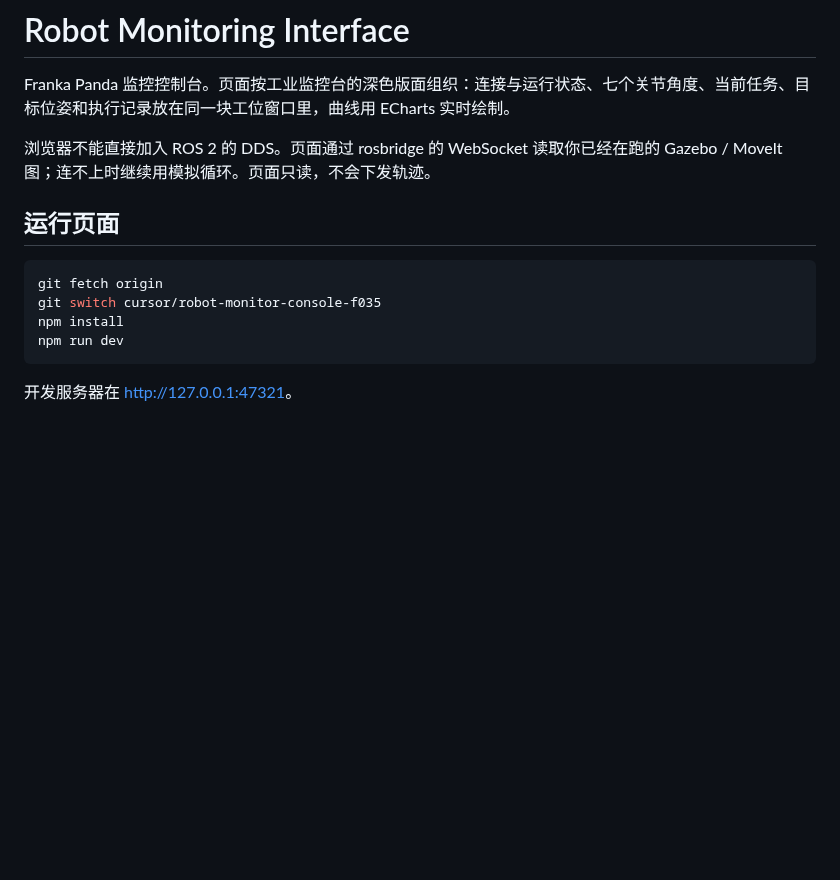
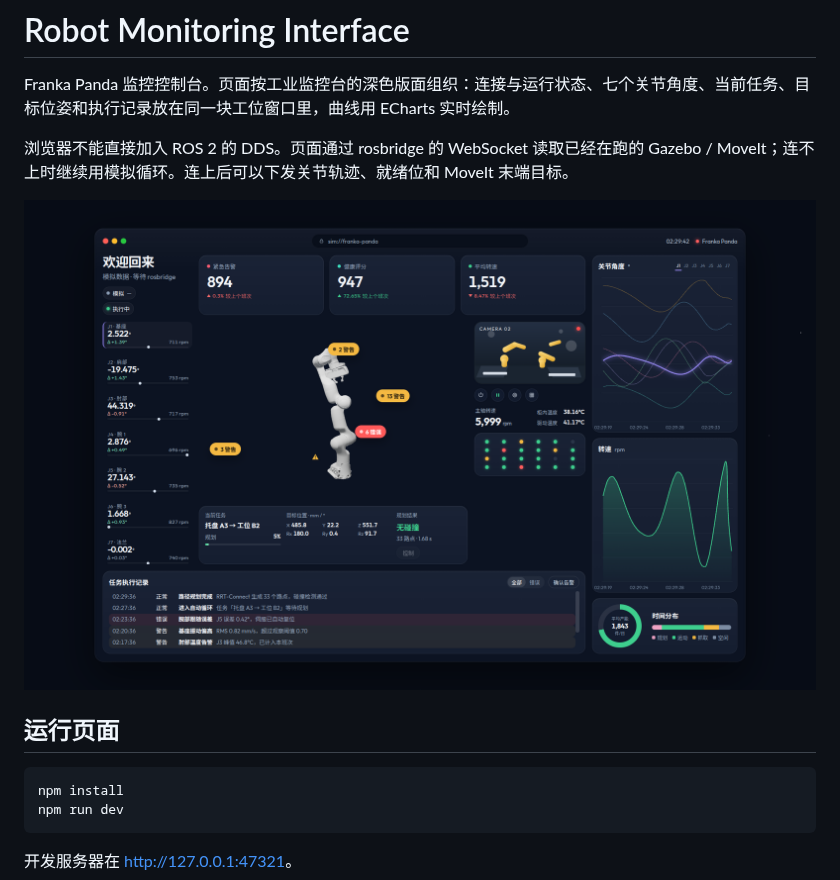
Before and after one commit to xgshing/robot-monitoring-interface, a Markdown page: README.md, the part around the change. Rendered like a GitHub page; pictures changed too: docs/screenshot-console.png (added); blank space fills up the shorter version.

Commit message:
Add a console screenshot to the README.
Show the monitoring page at the top so the layout and Panda model are visible without cloning, and correct the intro that still said the page was read-only.

Co-authored-by: xgshing <xgshing@qq.com>

````diff
--- a/README.md
+++ b/README.md
@@ -2,13 +2,13 @@
 
 Franka Panda 监控控制台。页面按工业监控台的深色版面组织：连接与运行状态、七个关节角度、当前任务、目标位姿和执行记录放在同一块工位窗口里，曲线用 ECharts 实时绘制。
 
-浏览器不能直接加入 ROS 2 的 DDS。页面通过 rosbridge 的 WebSocket 读取你已经在跑的 Gazebo / MoveIt 图；连不上时继续用模拟循环。页面只读，不会下发轨迹。
+浏览器不能直接加入 ROS 2 的 DDS。页面通过 rosbridge 的 WebSocket 读取已经在跑的 Gazebo / MoveIt；连不上时继续用模拟循环。连上后可以下发关节轨迹、就绪位和 MoveIt 末端目标。
+
+![Franka Panda 监控控制台](docs/screenshot-console.png)
 
 ## 运行页面
 
 ```bash
-git fetch origin
-git switch cursor/robot-monitor-console-f035
 npm install
 npm run dev
 ```
````
